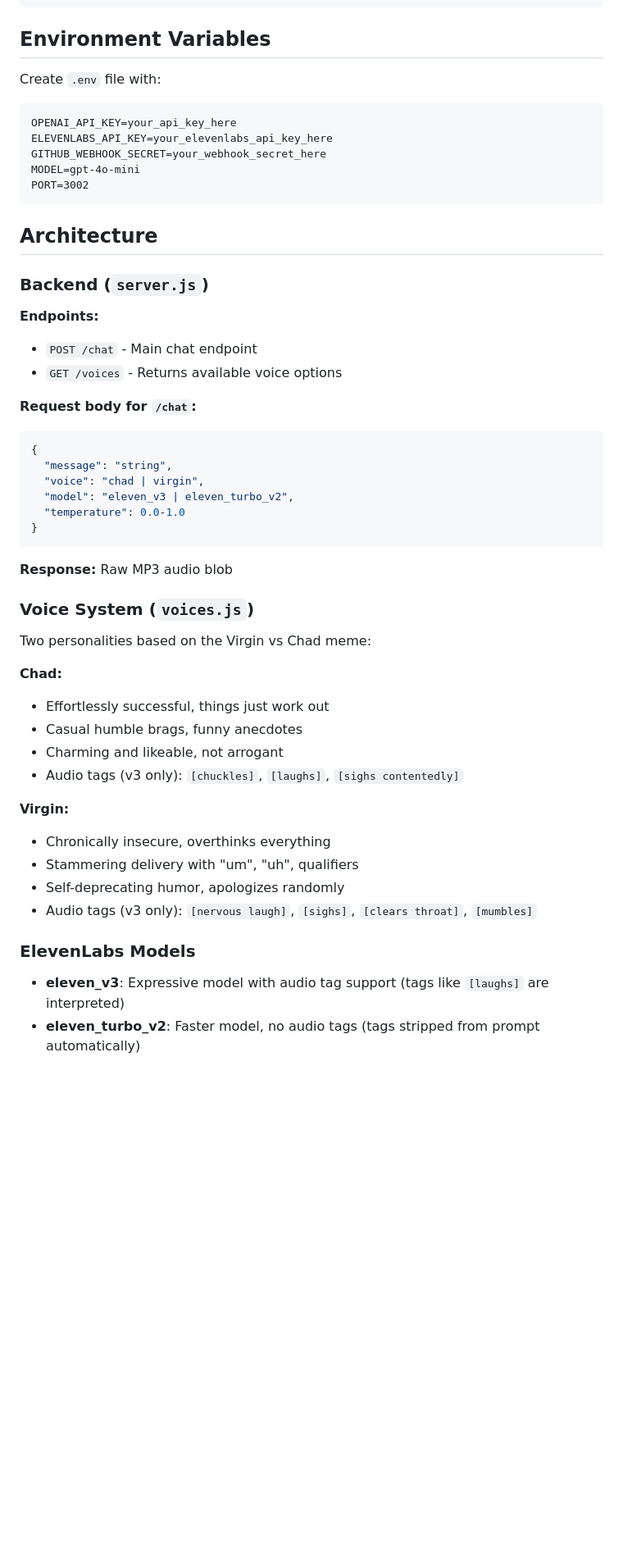
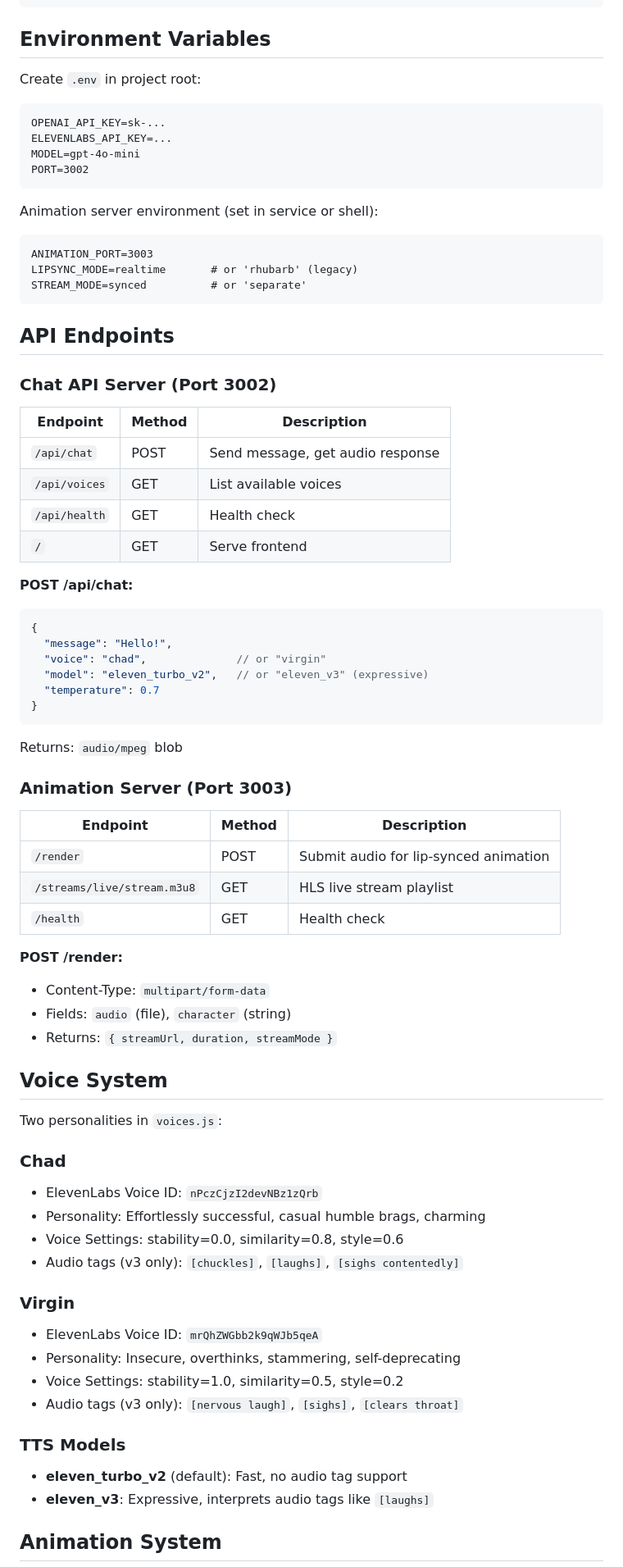
Before and after one commit to managerchad6-cloud/liveStream, a Markdown page: CLAUDE.md, the part around one of its changes. Shown at 82% size. Drawn GitHub-style; blank space fills up the shorter version.

````diff
--- a/CLAUDE.md
+++ b/CLAUDE.md
@@ -17,53 +95,75 @@ npm start            # Start server (node server.js)
 
 ## Environment Variables
 
-Create `.env` file with:
+Create `.env` in project root:
 ```
-OPENAI_API_KEY=your_api_key_here
-ELEVENLABS_API_KEY=your_elevenlabs_api_key_here
-GITHUB_WEBHOOK_SECRET=your_webhook_secret_here
+OPENAI_API_KEY=sk-...
+ELEVENLABS_API_KEY=...
 MODEL=gpt-4o-mini
 PORT=3002
 ```
 
-## Architecture
+Animation server environment (set in service or shell):
+```
+ANIMATION_PORT=3003
+LIPSYNC_MODE=realtime       # or 'rhubarb' (legacy)
+STREAM_MODE=synced          # or 'separate'
+```
 
-### Backend (`server.js`)
+## API Endpoints
 
-**Endpoints:**
-- `POST /chat` - Main chat endpoint
-- `GET /voices` - Returns available voice options
+### Chat API Server (Port 3002)
 
-**Request body for `/chat`:**
+| Endpoint | Method | Description |
+|----------|--------|-------------|
+| `/api/chat` | POST | Send message, get audio response |
+| `/api/voices` | GET | List available voices |
+| `/api/health` | GET | Health check |
+| `/` | GET | Serve frontend |
+
+**POST /api/chat:**
 ```json
 {
-  "message": "string",
-  "voice": "chad | virgin",
-  "model": "eleven_v3 | eleven_turbo_v2",
-  "temperature": 0.0-1.0
+  "message": "Hello!",
+  "voice": "chad",              // or "virgin"
+  "model": "eleven_turbo_v2",   // or "eleven_v3" (expressive)
+  "temperature": 0.7
 }
 ```
+Returns: `audio/mpeg` blob
 
-**Response:** Raw MP3 audio blob
+### Animation Server (Port 3003)
 
-### Voice System (`voices.js`)
+| Endpoint | Method | Description |
+|----------|--------|-------------|
+| `/render` | POST | Submit audio for lip-synced animation |
+| `/streams/live/stream.m3u8` | GET | HLS live stream playlist |
+| `/health` | GET | Health check |
 
-Two personalities based on the Virgin vs Chad meme:
+**POST /render:**
+- Content-Type: `multipart/form-data`
+- Fields: `audio` (file), `character` (string)
+- Returns: `{ streamUrl, duration, streamMode }`
 
-**Chad:**
-- Effortlessly successful, things just work out
-- Casual humble brags, funny anecdotes
-- Charming and likeable, not arrogant
+## Voice System
+
+Two personalities in `voices.js`:
+
+### Chad
+- ElevenLabs Voice ID: `nPczCjzI2devNBz1zQrb`
+- Personality: Effortlessly successful, casual humble brags, charming
+- Voice Settings: stability=0.0, similarity=0.8, style=0.6
 - Audio tags (v3 only): `[chuckles]`, `[laughs]`, `[sighs contentedly]`
 
-**Virgin:**
-- Chronically insecure, overthinks everything
-- Stammering delivery with "um", "uh", qualifiers
-- Self-deprecating humor, apologizes randomly
-- Audio tags (v3 only): `[nervous laugh]`, `[sighs]`, `[clears throat]`, `[mumbles]`
+### Virgin
+- ElevenLabs Voice ID: `mrQhZWGbb2k9qWJb5qeA`
+- Personality: Insecure, overthinks, stammering, self-deprecating
+- Voice Settings: stability=1.0, similarity=0.5, style=0.2
+- Audio tags (v3 only): `[nervous laugh]`, `[sighs]`, `[clears throat]`
 
-### ElevenLabs Models
+### TTS Models
+- **eleven_turbo_v2** (default): Fast, no audio tag support
+- **eleven_v3**: Expressive, interprets audio tags like `[laughs]`
 
-- **eleven_v3**: Expressive model with audio tag support (tags like `[laughs]` are interpreted)
-- **eleven_turbo_v2**: Faster model, no audio tags (tags stripped from prompt automatically)
+## Animation System
 
````
Also changed, not shown: other parts of CLAUDE.md (+157 -89 lines).
